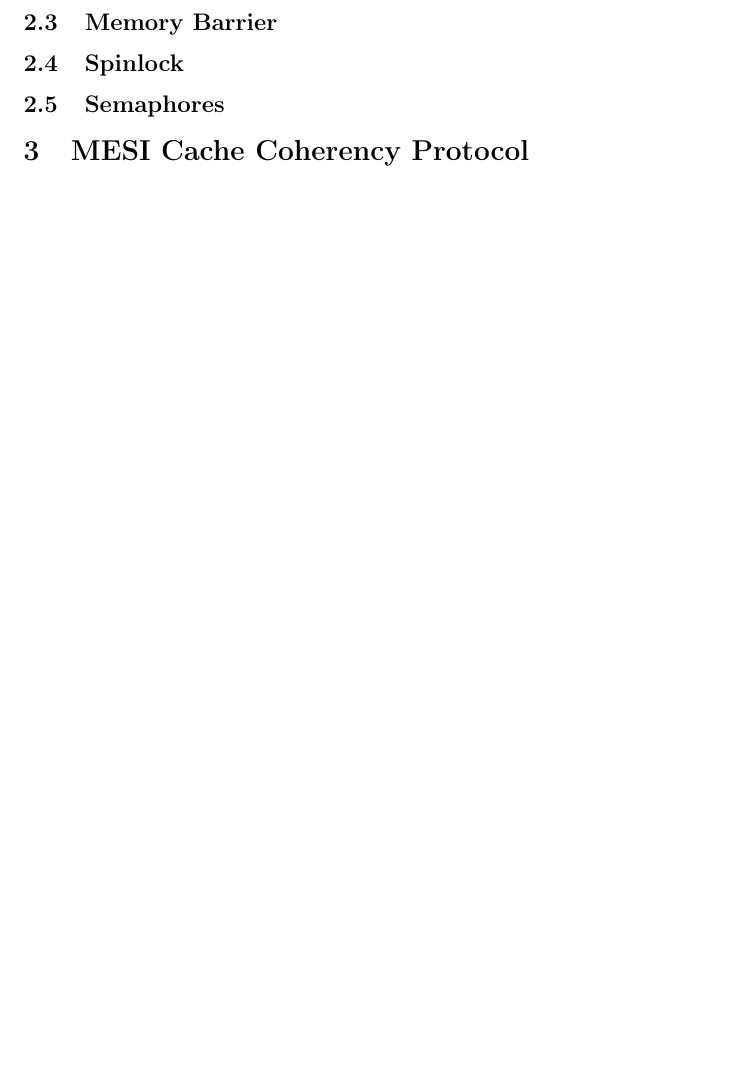
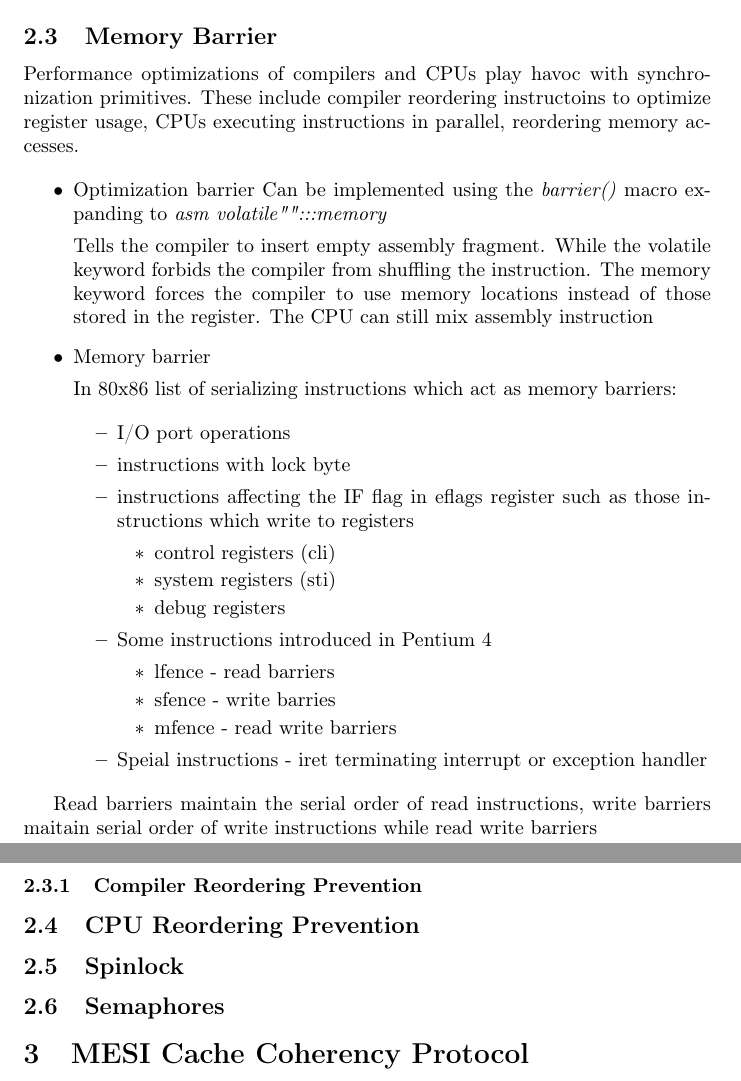
Before and after one commit to aakarsh/concurrency-paper, a LaTeX document (concur.tex): part of page 3 of 4 before the commit and two parts of pages 3 and 4 of 5 after it, the two joined at a grey line, cut so that both start at the same text, the shorter picture padded with empty space. Compiled offline with pdfLaTeX.

Commit message:
atomic , memory barriers

```diff
--- a/concur.tex
+++ b/concur.tex
@@ -112,6 +122,58 @@ interruptions by other CPUs.
 
 \subsection{Memory Barrier}
 
+Performance optimizations of compilers and CPUs play havoc with
+synchronization primitives. These include compiler reordering
+instructoins to optimize register usage, CPUs executing instructions
+in parallel, reordering memory accesses.
+
+
+\begin{itemize}
+
+\item{Optimization barrier} Can be implemented using the
+  \emph{barrier()} macro expanding to \emph{asm volatile"":::memory}
+
+  Tells the compiler to insert empty assembly fragment. While the
+  volatile keyword forbids the compiler from shuffling the
+  instruction.  The memory keyword forces the compiler to use memory
+  locations instead of those stored in the register. The CPU can still
+  mix assembly instruction
+
+\item{Memory barrier}
+
+  In 80x86 list of serializing instructions which act as memory
+  barriers:
+
+
+  \begin{itemize}
+    \item I/O port operations
+    \item instructions with lock byte
+    \item instructions affecting the IF flag in eflags register such as those instructions which write to registers
+      \begin{itemize}
+        \item control registers (cli)
+        \item system  registers (sti)
+        \item debug   registers
+      \end {itemize}
+    \item Some instructions introduced in Pentium 4
+      \begin{itemize}
+        \item lfence - read barriers
+        \item sfence - write barries
+        \item mfence - read write barriers
+      \end{itemize}
+    \item Speial instructions - iret terminating interrupt or exception handler
+  \end{itemize}
+
+\end{itemize}
+
+Read barriers maintain the serial order of read instructions, write
+barriers maitain serial order of write instructions while read write
+barriers
+
+
+\subsubsection{Compiler Reordering Prevention}
+
+
+\subsection{CPU Reordering  Prevention}
 
 
 
```
Also changed, not shown: README.md, concur.tex (16 more changed lines).
